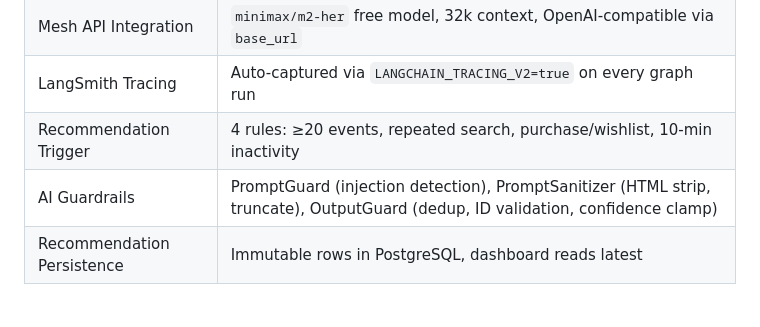
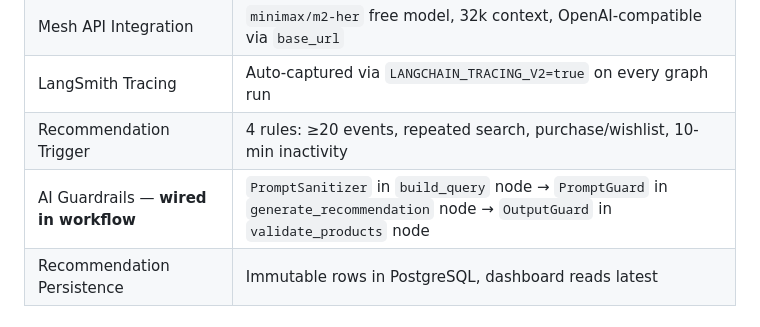
Before and after one commit to Anjaneya-Github/SmartReco-AI, a Markdown page: docs/feature_enhancements.md, the part around the change. Rendered like a GitHub page.

```diff
--- a/docs/feature_enhancements.md
+++ b/docs/feature_enhancements.md
@@ -35,7 +35,7 @@
 | Mesh API Integration | `minimax/m2-her` free model, 32k context, OpenAI-compatible via `base_url` |
 | LangSmith Tracing | Auto-captured via `LANGCHAIN_TRACING_V2=true` on every graph run |
 | Recommendation Trigger | 4 rules: ≥20 events, repeated search, purchase/wishlist, 10-min inactivity |
-| AI Guardrails | PromptGuard (injection detection), PromptSanitizer (HTML strip, truncate), OutputGuard (dedup, ID validation, confidence clamp) |
+| AI Guardrails — **wired in workflow** | `PromptSanitizer` in `build_query` node → `PromptGuard` in `generate_recommendation` node → `OutputGuard` in `validate_products` node |
 | Recommendation Persistence | Immutable rows in PostgreSQL, dashboard reads latest |
 
 ### ✅ Dashboard & UI
```
Also changed, not shown: README.md (+35 -11 lines), docs/PRD.md (+4 -3 lines).
